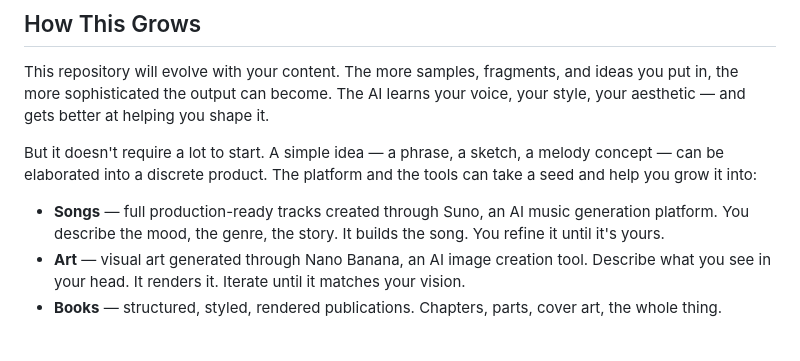
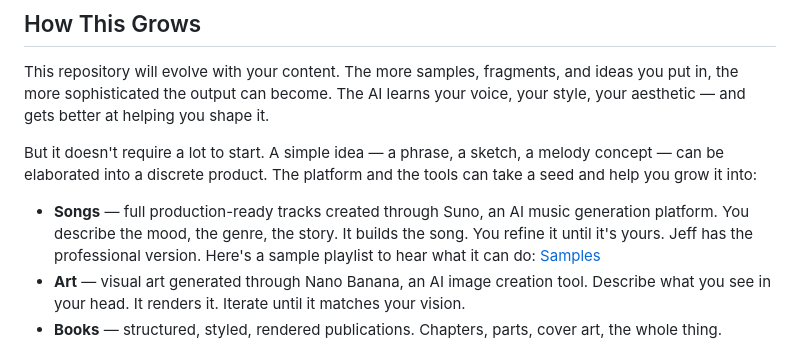
Before and after one commit to devcoband-ai/it-begins-again, a Markdown page: README.md, the part around the change. Rendered like a GitHub page.

```diff
--- a/README.md
+++ b/README.md
@@ -34,7 +34,7 @@ This repository will evolve with your content. The more samples, fragments, and
 
 But it doesn't require a lot to start. A simple idea — a phrase, a sketch, a melody concept — can be elaborated into a discrete product. The platform and the tools can take a seed and help you grow it into:
 
-- **Songs** — full production-ready tracks created through Suno, an AI music generation platform. You describe the mood, the genre, the story. It builds the song. You refine it until it's yours.
+- **Songs** — full production-ready tracks created through Suno, an AI music generation platform. You describe the mood, the genre, the story. It builds the song. You refine it until it's yours. Jeff has the professional version. Here's a sample playlist to hear what it can do: [Samples](https://suno.com/playlist/0d8339cb-779b-437a-a6d3-d5602a47e77e)
 - **Art** — visual art generated through Nano Banana, an AI image creation tool. Describe what you see in your head. It renders it. Iterate until it matches your vision.
 - **Books** — structured, styled, rendered publications. Chapters, parts, cover art, the whole thing.
 
```
Also changed, not shown: content/writing/chapter-2-hey-man.md (added, +101 -0 lines), content/writing/how-music-works-here.md (added, +53 -0 lines).
